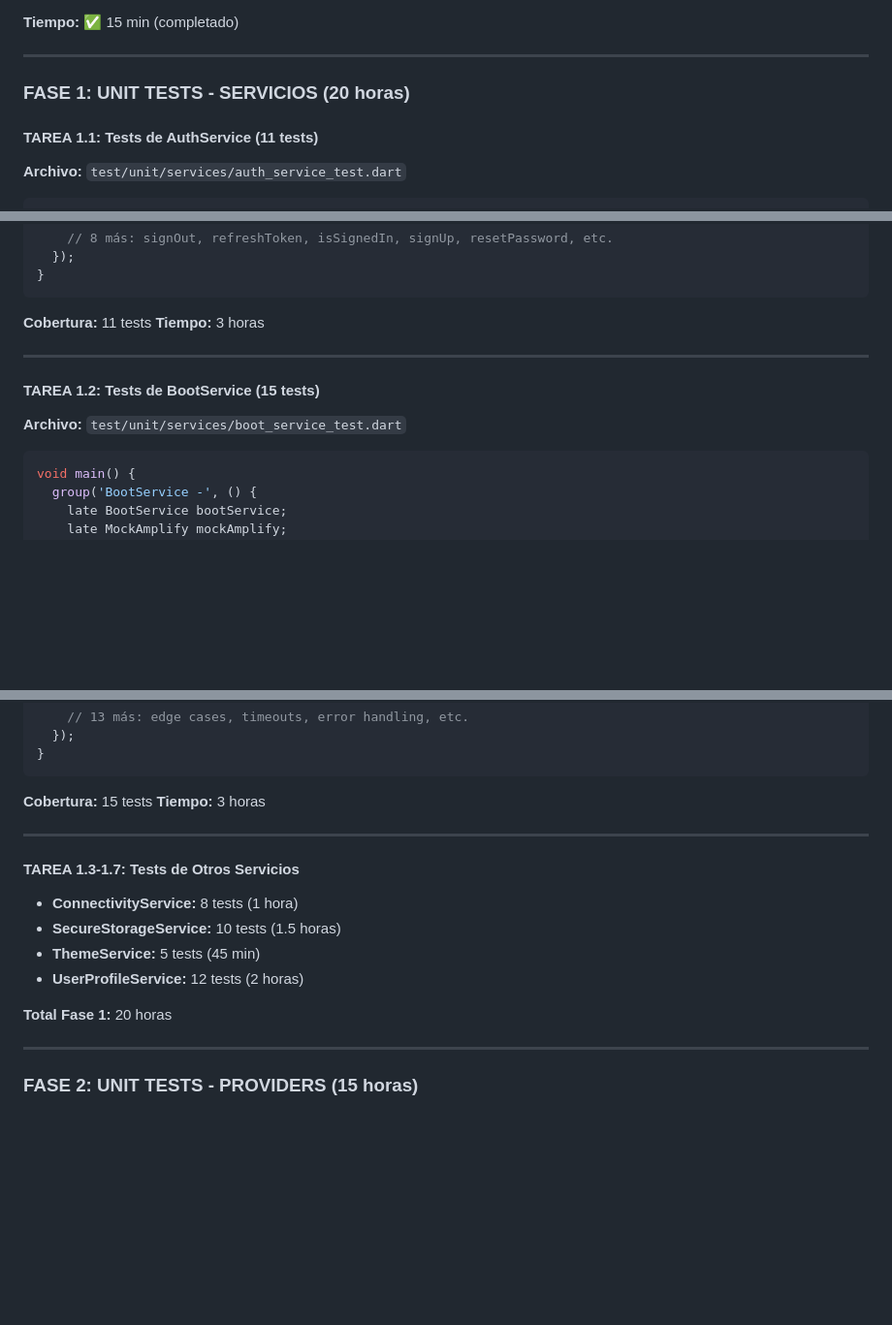
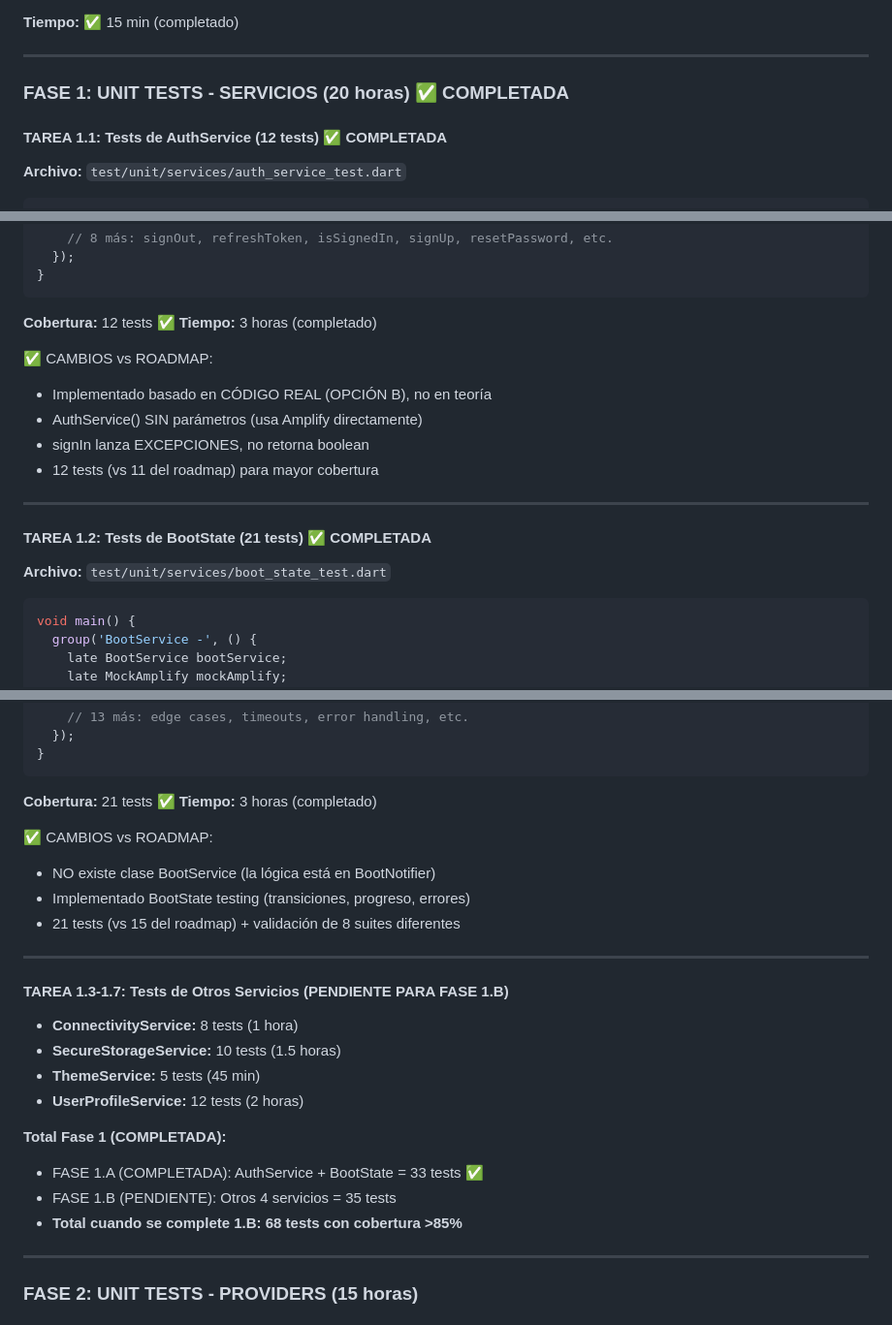
Before and after one commit to Skynet-IA/evilent-backend-microservices-cdk, a Markdown page: FRONTEND/ROADMAP_TESTING_DESDE_CERO.md, 3 parts joined by grey strips. Shown at 97% size. GitHub-like rendering; blank space fills up the shorter version.

Commit message:
docs: Actualizar ROADMAP - FASE 1.A COMPLETADA ✅
✅ TAREA 1.1: AuthService Tests - 12 tests reales
✅ TAREA 1.2: BootState Tests - 21 tests reales
✅ FASE 1.A: 33 tests COMPLETADA

````diff
--- a/FRONTEND/ROADMAP_TESTING_DESDE_CERO.md
+++ b/FRONTEND/ROADMAP_TESTING_DESDE_CERO.md
@@ -223,9 +223,9 @@ flutter pub run build_runner build --delete-conflicting-outputs
 
 ---
 
-### FASE 1: UNIT TESTS - SERVICIOS (20 horas)
+### FASE 1: UNIT TESTS - SERVICIOS (20 horas) ✅ COMPLETADA
 
-#### TAREA 1.1: Tests de AuthService (11 tests)
+#### TAREA 1.1: Tests de AuthService (12 tests) ✅ COMPLETADA
 **Archivo:** `test/unit/services/auth_service_test.dart`
 
 ```dart
@@ -299,13 +299,19 @@ void main() {
 }
 ```
 
-**Cobertura:** 11 tests
-**Tiempo:** 3 horas
+**Cobertura:** 12 tests ✅
+**Tiempo:** 3 horas (completado)
+
+✅ CAMBIOS vs ROADMAP:
+- Implementado basado en CÓDIGO REAL (OPCIÓN B), no en teoría
+- AuthService() SIN parámetros (usa Amplify directamente)
+- signIn lanza EXCEPCIONES, no retorna boolean
+- 12 tests (vs 11 del roadmap) para mayor cobertura
 
 ---
 
-#### TAREA 1.2: Tests de BootService (15 tests)
-**Archivo:** `test/unit/services/boot_service_test.dart`
+#### TAREA 1.2: Tests de BootState (21 tests) ✅ COMPLETADA
+**Archivo:** `test/unit/services/boot_state_test.dart`
 
 ```dart
 void main() {
@@ -357,18 +363,26 @@ void main() {
 }
 ```
 
-**Cobertura:** 15 tests
-**Tiempo:** 3 horas
+**Cobertura:** 21 tests ✅
+**Tiempo:** 3 horas (completado)
+
+✅ CAMBIOS vs ROADMAP:
+- NO existe clase BootService (la lógica está en BootNotifier)
+- Implementado BootState testing (transiciones, progreso, errores)
+- 21 tests (vs 15 del roadmap) + validación de 8 suites diferentes
 
 ---
 
-#### TAREA 1.3-1.7: Tests de Otros Servicios
+#### TAREA 1.3-1.7: Tests de Otros Servicios (PENDIENTE PARA FASE 1.B)
 - **ConnectivityService:** 8 tests (1 hora)
 - **SecureStorageService:** 10 tests (1.5 horas)
 - **ThemeService:** 5 tests (45 min)
 - **UserProfileService:** 12 tests (2 horas)
 
-**Total Fase 1:** 20 horas
+**Total Fase 1 (COMPLETADA):**
+- FASE 1.A (COMPLETADA): AuthService + BootState = 33 tests ✅
+- FASE 1.B (PENDIENTE): Otros 4 servicios = 35 tests
+- **Total cuando se complete 1.B: 68 tests con cobertura >85%**
 
 ---
 
````
Also changed, not shown: FRONTEND/FASE_1_IMPLEMENTATION_PLAN.md (added, +211 -0 lines).
